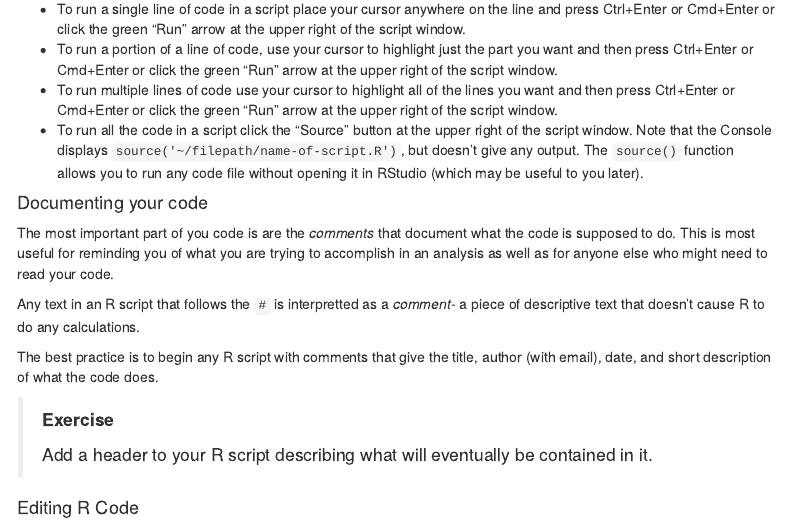
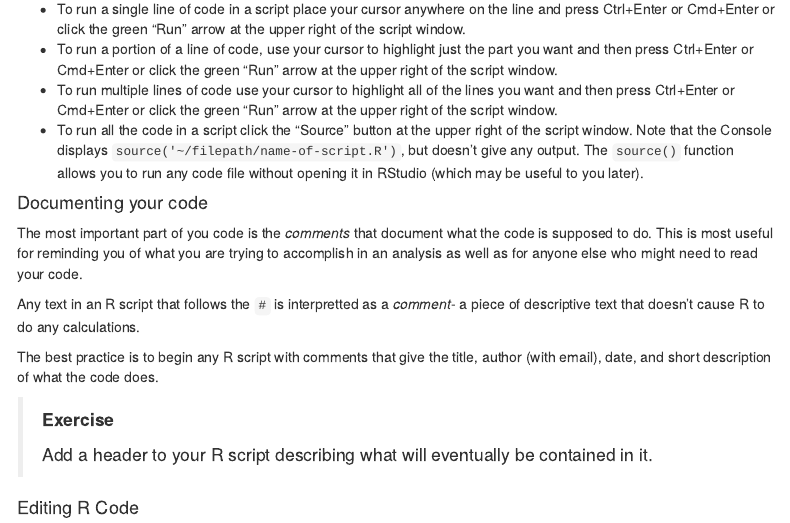
Before and after one commit to FukamiLab/BIO202, an R Markdown document (01-A-R-intro.Rmd): the page in a window 1100 px wide, from 1540 px down. Rendered offline with R 4.5, knitr and Pandoc, with nearby package versions; a font, style sheet, LaTeX package, included part or bibliography that could not be used is replaced or left out; menus at the side of the page are left out.

Commit message:
01-A-R-intro.Rmd typo change
"is are" -> is

```diff
--- a/01-A-R-intro.Rmd
+++ b/01-A-R-intro.Rmd
@@ -82,7 +82,7 @@ R code that you type in a script will not be executed unless you tell RStudio to
 
 #### Documenting your code
 
-The most important part of you code is are the *comments* that document what the code is supposed to do. This is most useful for reminding you of what you are trying to accomplish in an analysis as well as for anyone else who might need to read your code.
+The most important part of you code is the *comments* that document what the code is supposed to do. This is most useful for reminding you of what you are trying to accomplish in an analysis as well as for anyone else who might need to read your code.
 
 Any text in an R script that follows the `#` is interpretted as a *comment*- a piece of descriptive text that doesn't cause R to do any calculations.
 
```
